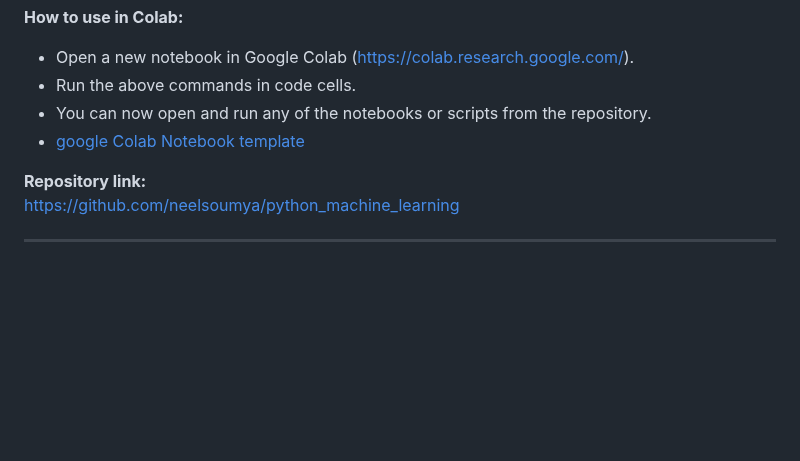
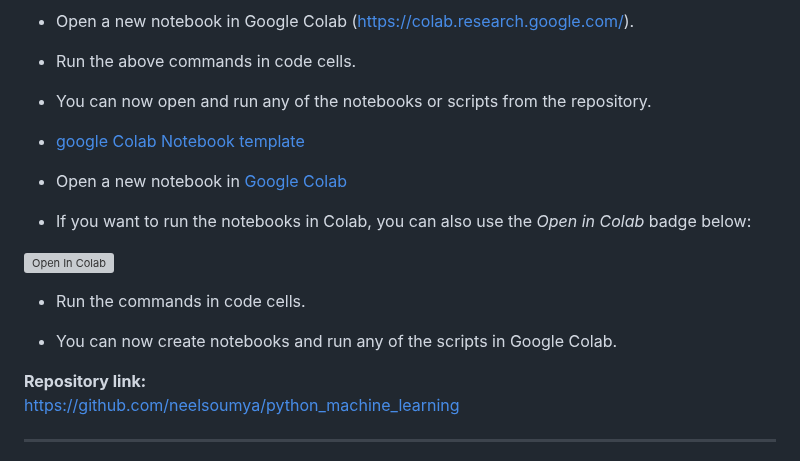
Before and after one commit to neelsoumya/python_machine_learning, a Markdown page: README.md, the part around the change. Rendered like a GitHub page; blank space fills up the shorter version; grey boxes are pictures that could not be loaded.

```diff
--- a/README.md
+++ b/README.md
@@ -65,6 +65,19 @@ or
 - Run the above commands in code cells.
 - You can now open and run any of the notebooks or scripts from the repository.
 - [google Colab Notebook template](https://github.com/neelsoumya/python_machine_learning/blob/main/teaching.ipynb)
+
+- Open a new notebook in [Google Colab](https://colab.research.google.com/)
+
+- If you want to run the notebooks in Colab, you can also use the _Open in Colab_ badge below:
+
+[![Open In Colab](https://colab.research.google.com/assets/colab-badge.svg)](https://colab.research.google.com)
+
+
+- Run the commands in code cells.
+
+- You can now create notebooks and run any of the scripts in Google Colab.
+
+
 
 **Repository link:**
 [https://github.com/neelsoumya/python_machine_learning](https://github.com/neelsoumya/python_machine_learning)
```
